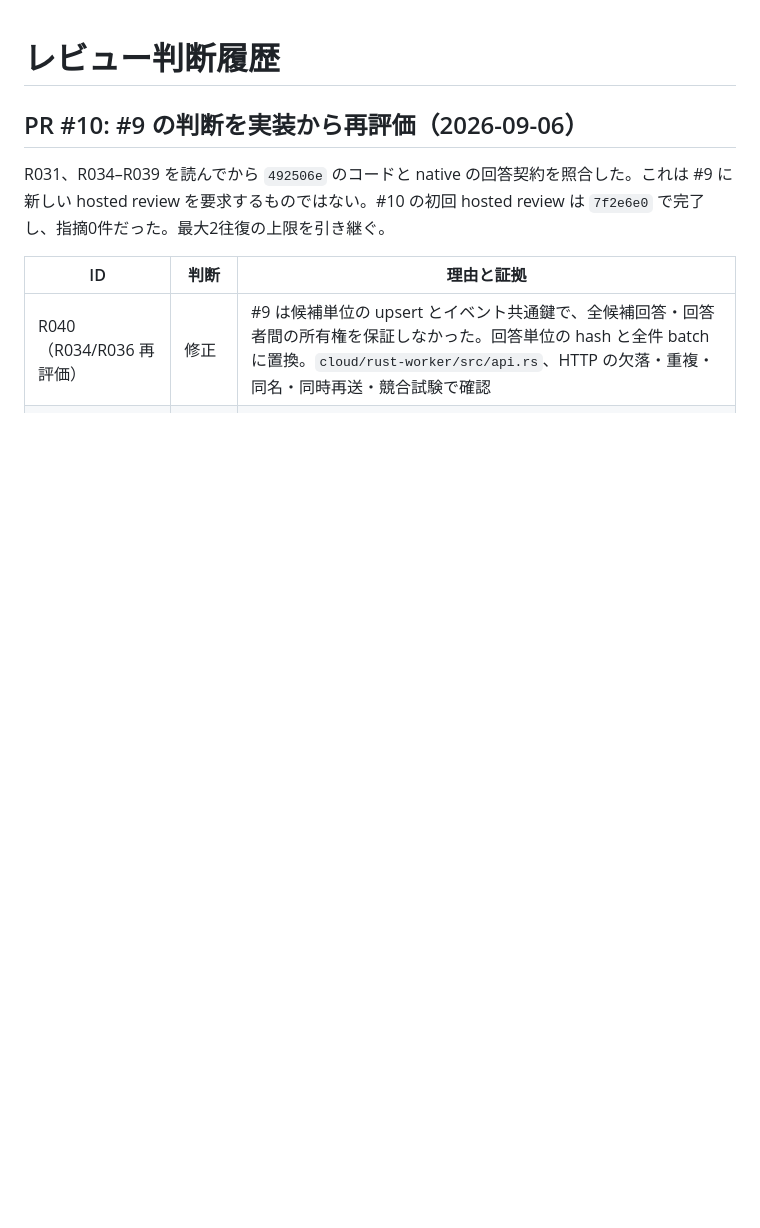
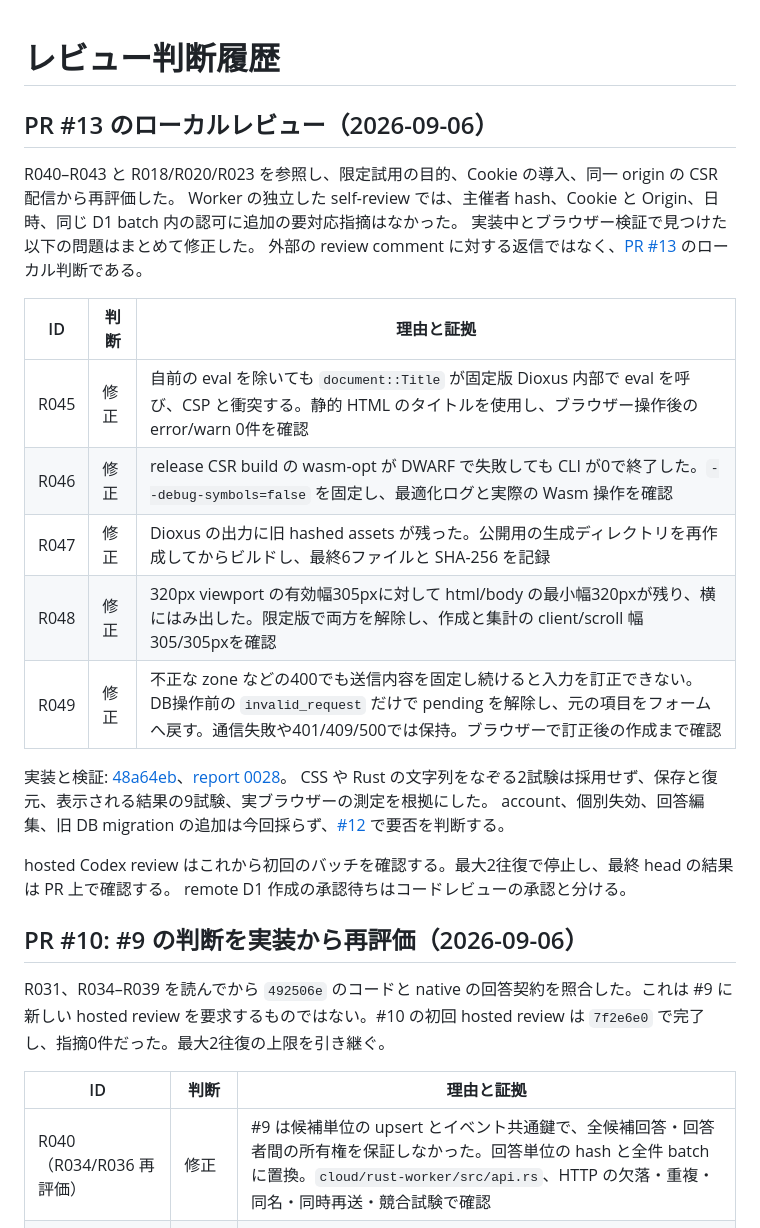
Before and after one commit to velengel/tsunoru, a Markdown page: docs/review-judge-logs.md, the part around the change. Drawn GitHub-style; blank space fills up the shorter version.

Commit message:
docs: record staging app review judgments
why
Keep local review decisions tied to the pilot goal and observed browser behavior.

what
Record CSP, release optimization, stale assets, narrow layout, and input-recovery findings with verified fixes and links. Keep hosted review and remote deployment approval separate.

```diff
--- a/docs/review-judge-logs.md
+++ b/docs/review-judge-logs.md
@@ -1,4 +1,26 @@
 # レビュー判断履歴
+
+## PR #13 のローカルレビュー（2026-09-06）
+
+R040–R043 と R018/R020/R023 を参照し、限定試用の目的、Cookie の導入、同一 origin の CSR 配信から再評価した。
+Worker の独立した self-review では、主催者 hash、Cookie と Origin、日時、同じ D1 batch 内の認可に追加の要対応指摘はなかった。
+実装中とブラウザー検証で見つけた以下の問題はまとめて修正した。
+外部の review comment に対する返信ではなく、[PR #13](https://github.com/velengel/tsunoru/pull/13) のローカル判断である。
+
+| ID | 判断 | 理由と証拠 |
+| --- | --- | --- |
+| R045 | 修正 | 自前の eval を除いても `document::Title` が固定版 Dioxus 内部で eval を呼び、CSP と衝突する。静的 HTML のタイトルを使用し、ブラウザー操作後の error/warn 0件を確認 |
+| R046 | 修正 | release CSR build の wasm-opt が DWARF で失敗しても CLI が0で終了した。`--debug-symbols=false` を固定し、最適化ログと実際の Wasm 操作を確認 |
+| R047 | 修正 | Dioxus の出力に旧 hashed assets が残った。公開用の生成ディレクトリを再作成してからビルドし、最終6ファイルと SHA-256 を記録 |
+| R048 | 修正 | 320px viewport の有効幅305pxに対して html/body の最小幅320pxが残り、横にはみ出した。限定版で両方を解除し、作成と集計の client/scroll 幅305/305pxを確認 |
+| R049 | 修正 | 不正な zone などの400でも送信内容を固定し続けると入力を訂正できない。DB操作前の `invalid_request` だけで pending を解除し、元の項目をフォームへ戻す。通信失敗や401/409/500では保持。ブラウザーで訂正後の作成まで確認 |
+
+実装と検証: [48a64eb](https://github.com/velengel/tsunoru/commit/48a64eb)、[report 0028](reports/0028-staging-browser-app.md)。
+CSS や Rust の文字列をなぞる2試験は採用せず、保存と復元、表示される結果の9試験、実ブラウザーの測定を根拠にした。
+account、個別失効、回答編集、旧 DB migration の追加は今回採らず、[#12](https://github.com/velengel/tsunoru/issues/12) で要否を判断する。
+
+hosted Codex review はこれから初回のバッチを確認する。最大2往復で停止し、最終 head の結果は PR 上で確認する。
+remote D1 作成の承認待ちはコードレビューの承認と分ける。
 
 ## PR #10: #9 の判断を実装から再評価（2026-09-06）
 
```
